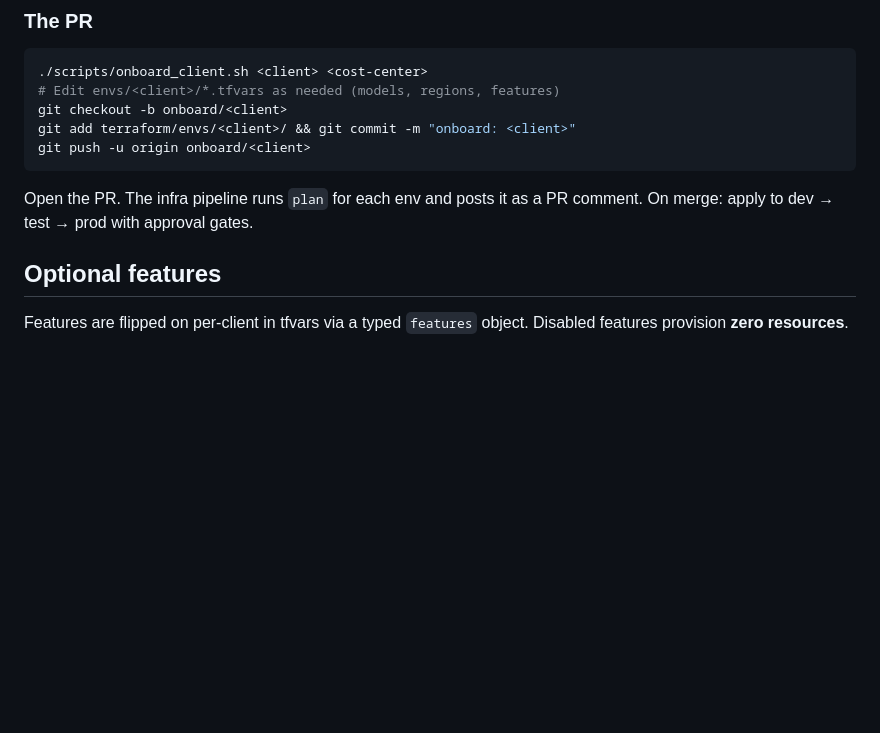
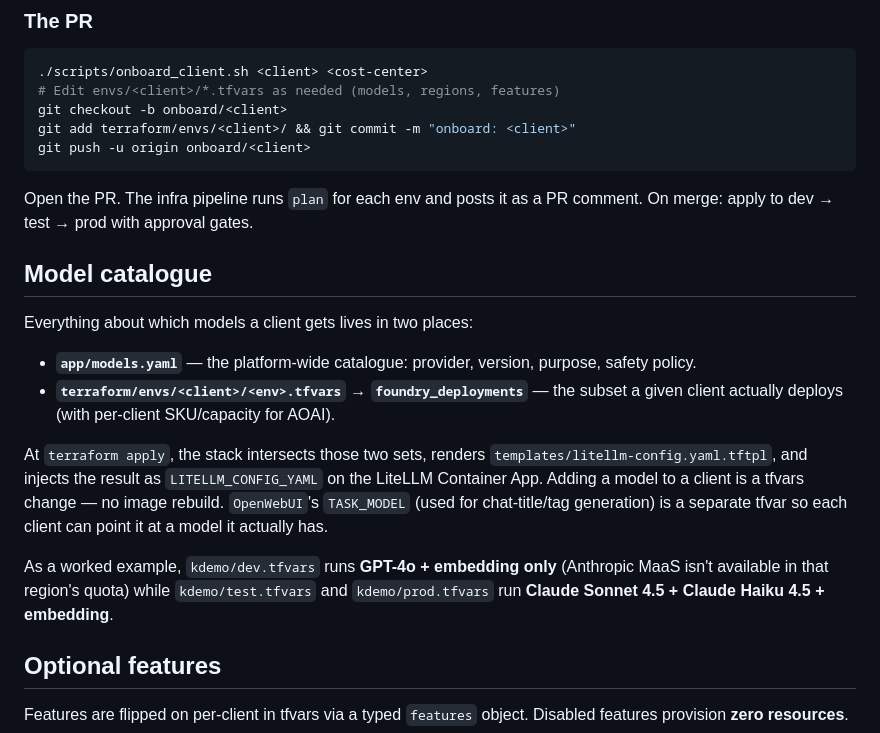
Before and after one commit to gergelyvagujhelyi/PrivateGpt, a Markdown page: README.md, the part around one of its changes. Rendered like a GitHub page; blank space fills up the shorter version.

```diff
--- a/README.md
+++ b/README.md
@@ -76,6 +81,25 @@ git push -u origin onboard/<client>
 
 Open the PR. The infra pipeline runs `plan` for each env and posts it as a
 PR comment. On merge: apply to dev → test → prod with approval gates.
+
+## Model catalogue
+
+Everything about which models a client gets lives in two places:
+
+- **`app/models.yaml`** — the platform-wide catalogue: provider, version, purpose, safety policy.
+- **`terraform/envs/<client>/<env>.tfvars` → `foundry_deployments`** — the subset a given client actually deploys (with per-client SKU/capacity for AOAI).
+
+At `terraform apply`, the stack intersects those two sets, renders
+`templates/litellm-config.yaml.tftpl`, and injects the result as
+`LITELLM_CONFIG_YAML` on the LiteLLM Container App. Adding a model to a
+client is a tfvars change — no image rebuild. `OpenWebUI`'s `TASK_MODEL`
+(used for chat-title/tag generation) is a separate tfvar so each client
+can point it at a model it actually has.
+
+As a worked example, `kdemo/dev.tfvars` runs **GPT-4o + embedding only**
+(Anthropic MaaS isn't available in that region's quota) while
+`kdemo/test.tfvars` and `kdemo/prod.tfvars` run **Claude Sonnet 4.5 +
+Claude Haiku 4.5 + embedding**.
 
 ## Optional features
 
```
Also changed, not shown: other parts of README.md (+44 -23 lines), slides.md (+17 -14 lines), architecture.png, 4 other files.
